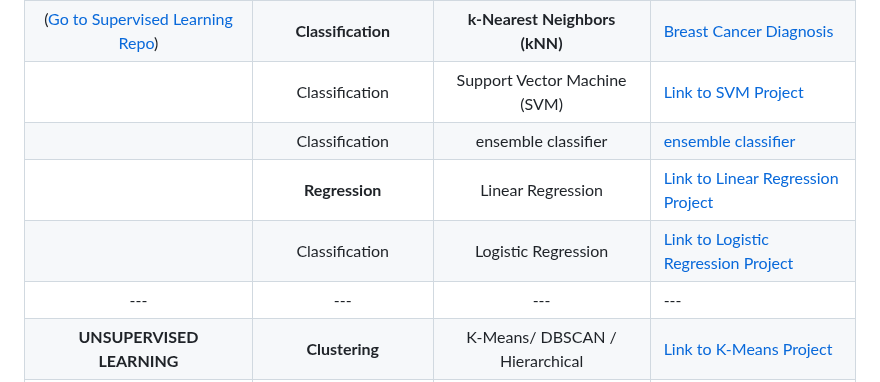
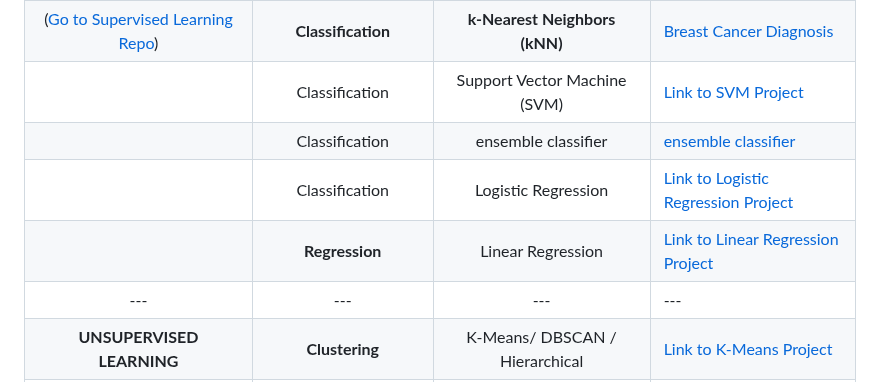
Before and after one commit to MohsenSafari83/machine-learning-projects, a Markdown page: README.md, the part around the change. GitHub-like rendering.

```diff
--- a/README.md
+++ b/README.md
@@ -15,8 +15,8 @@ This portfolio provides structured access to all implemented machine learning al
 |([Go to Supervised Learning Repo](https://github.com/MohsenSafari83/Supervised-Learning-)) | **Classification** | **k-Nearest Neighbors (kNN)** | [Breast Cancer Diagnosis ](https://github.com/MohsenSafari83/Supervised-Learning-/tree/main/classification/KNN) |
 | | Classification | Support Vector Machine (SVM) | [Link to SVM Project]() |
 | | Classification | ensemble classifier | [ensemble classifier]() |
+| | Classification | Logistic Regression | [Link to Logistic Regression Project](https://github.com/MohsenSafari83/Supervised-Learning-/tree/main/classification/Logistic%20Regression) |
 | | **Regression** | Linear Regression | [Link to Linear Regression Project](https://github.com/MohsenSafari83/Supervised-Learning-/tree/main/Linear%20Regression) |
-| | Classification | Logistic Regression | [Link to Logistic Regression Project](https://github.com/MohsenSafari83/Supervised-Learning-/tree/main/classification/Logistic%20Regression) |
 | --- | --- | --- | --- |
 | **UNSUPERVISED LEARNING** | **Clustering** | K-Means/ DBSCAN / Hierarchical | [Link to K-Means Project](https://github.com/MohsenSafari83/Unsupervised-Learning-/tree/main/project) |
 | ([Go to Unsupervised Learning Repo](https://github.com/MohsenSafari83/Unsupervised-Learning-)) | **Dimensionality Reduction** | Principal Component Analysis (PCA) | [Link to PCA Project](https://github.com/MohsenSafari83/Unsupervised-Learning-/tree/main/docs) |
```
